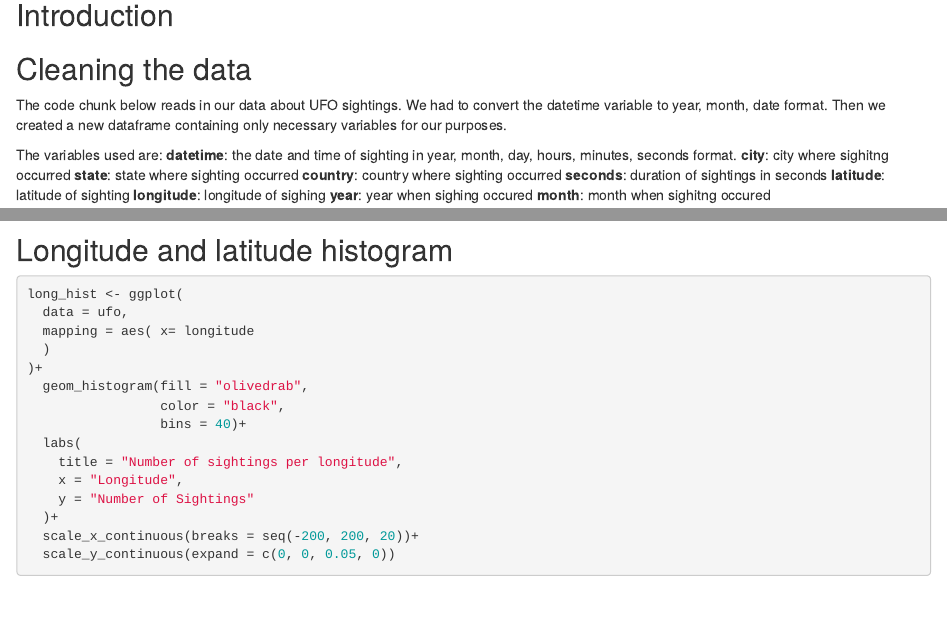
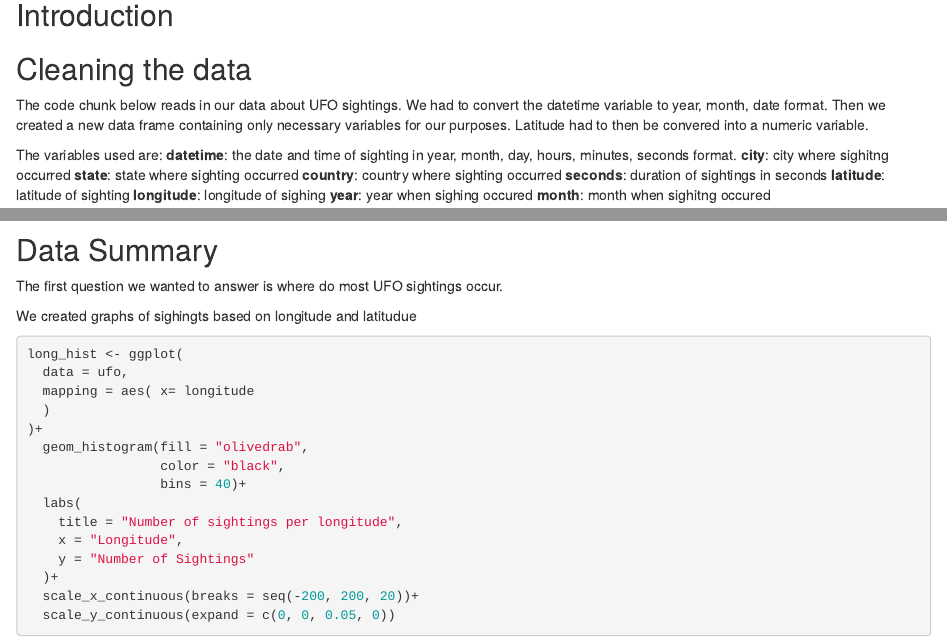
Before and after one commit to samzimpfer/CS2870-Final-Project, an R Markdown document (Final.Rmd): the page in a window 1100 px wide, from 140 px down, and a second part further down, joined at a grey line. Rendered offline with R 4.5, knitr and Pandoc, with nearby package versions; some code elsewhere in the file could not run offline; the gapminder table comes from the copy in Python's plotly package.

Commit message:
longitude

````diff
--- a/Final.Rmd
+++ b/Final.Rmd
@@ -18,7 +18,7 @@ theme_bw()
 
 ## Cleaning the data
 
-The code chunk below reads in our data about UFO sightings. We had to convert the datetime variable to year, month, date format. Then we created a new dataframe containing only necessary variables for our purposes.
+The code chunk below reads in our data about UFO sightings. We had to convert the datetime variable to year, month, date format. Then we created a new data frame containing only necessary variables for our purposes. Latitude had to then be convered into a numeric variable.
 
 The variables used are:
 **datetime**: the date and time of sighting in year, month, day, hours, minutes, seconds format.
@@ -52,7 +49,11 @@ ufo$latitude <- as.numeric(ufo$latitude) #chaning lat to numeric
 
 ```
 
-## Longitude and latitude histogram
+## Data Summary
+
+The first question we wanted to answer is where do most UFO sightings occur.
+
+We created graphs of sighingts based on longitude and latitudue
 ```{r pressure, longitude & latitude }
 long_hist <- ggplot(
   data = ufo,
````
Also changed, not shown: Final.Rmd (5 more changed lines).
